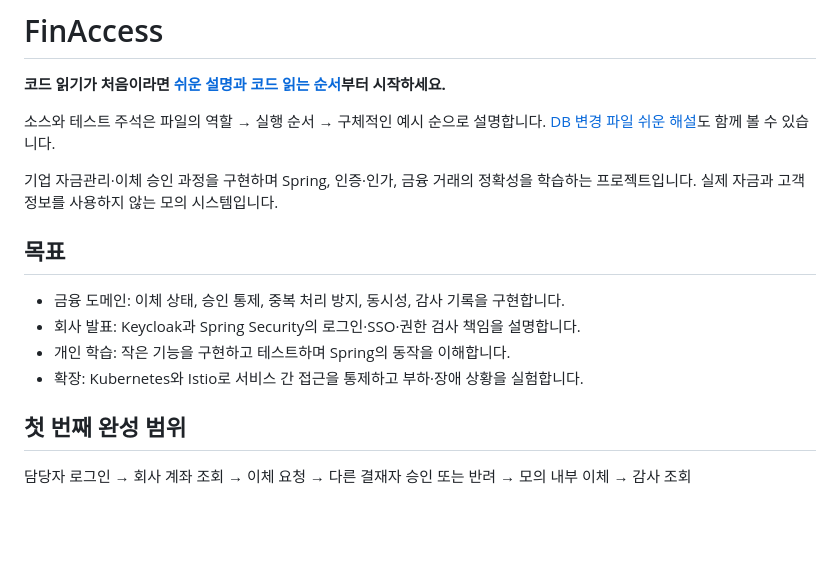
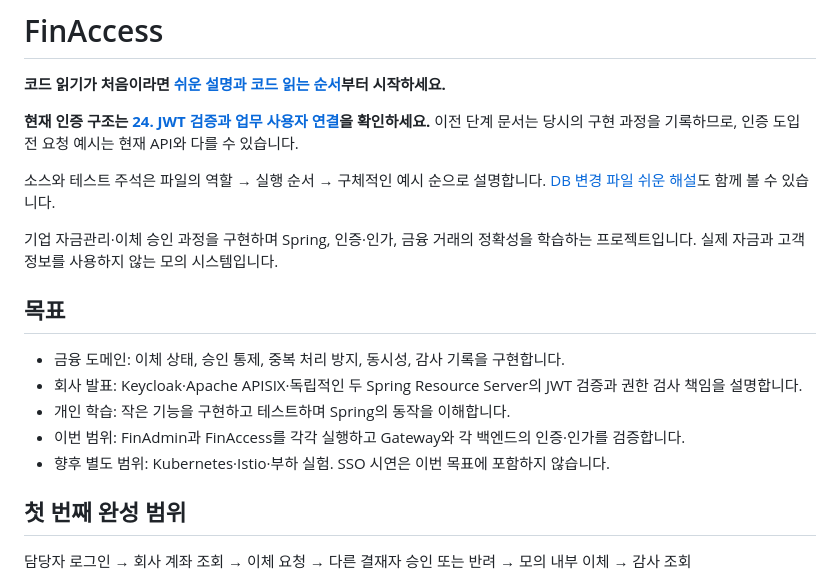
Before and after one commit to Greenapple0101/finaccess, a Markdown page: README.md, the part around one of its changes. GitHub-like rendering; blank space fills up the shorter version.

```diff
--- a/README.md
+++ b/README.md
@@ -1,6 +1,8 @@
 # FinAccess
 
 **코드 읽기가 처음이라면 [쉬운 설명과 코드 읽는 순서](docs/00-reading-guide.md)부터 시작하세요.**
+
+**현재 인증 구조는 [24. JWT 검증과 업무 사용자 연결](docs/24-jwt-resource-server.md)을 확인하세요.** 이전 단계 문서는 당시의 구현 과정을 기록하므로, 인증 도입 전 요청 예시는 현재 API와 다를 수 있습니다.
 
 소스와 테스트 주석은 파일의 역할 → 실행 순서 → 구체적인 예시 순으로 설명합니다. [DB 변경 파일 쉬운 해설](docs/22-database-reading-guide.md)도 함께 볼 수 있습니다.
 
@@ -10,9 +12,10 @@
 ## 목표
 
 - 금융 도메인: 이체 상태, 승인 통제, 중복 처리 방지, 동시성, 감사 기록을 구현합니다.
-- 회사 발표: Keycloak과 Spring Security의 로그인·SSO·권한 검사 책임을 설명합니다.
+- 회사 발표: Keycloak·Apache APISIX·독립적인 두 Spring Resource Server의 JWT 검증과 권한 검사 책임을 설명합니다.
 - 개인 학습: 작은 기능을 구현하고 테스트하며 Spring의 동작을 이해합니다.
-- 확장: Kubernetes와 Istio로 서비스 간 접근을 통제하고 부하·장애 상황을 실험합니다.
+- 이번 범위: FinAdmin과 FinAccess를 각각 실행하고 Gateway와 각 백엔드의 인증·인가를 검증합니다.
+- 향후 별도 범위: Kubernetes·Istio·부하 실험. SSO 시연은 이번 목표에 포함하지 않습니다.
 
 ## 첫 번째 완성 범위
 
```
Also changed, not shown: other parts of README.md (+19 -16 lines), docs/24-jwt-resource-server.md (added, +121 -0 lines), docs/learning-roadmap.md (+4 -4 lines).
